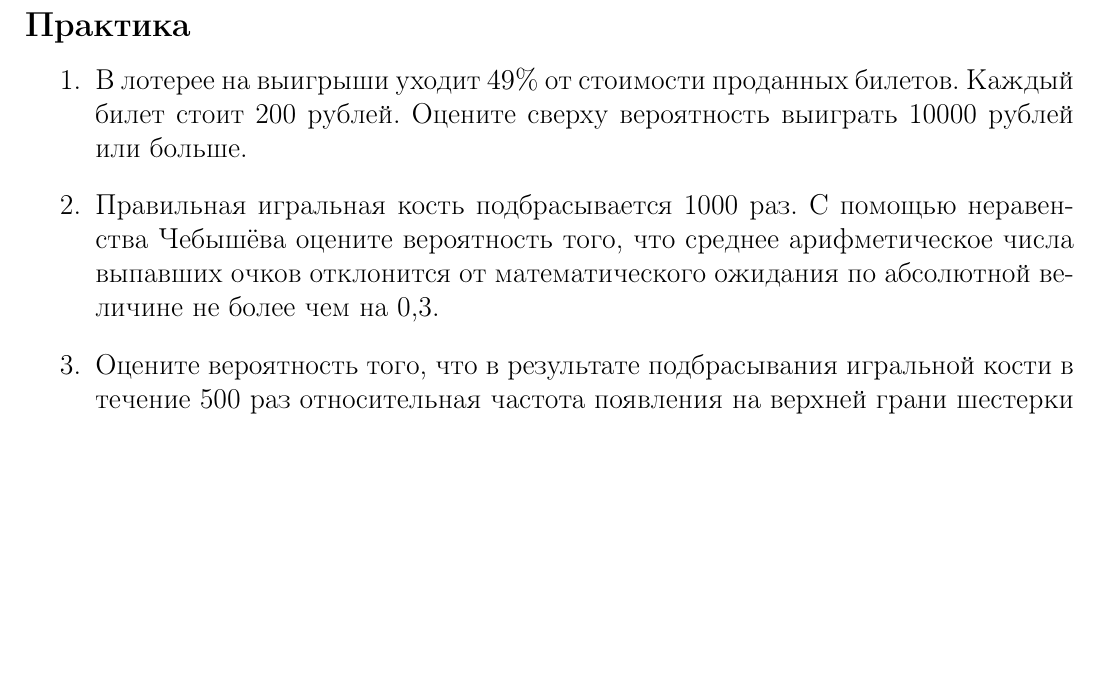
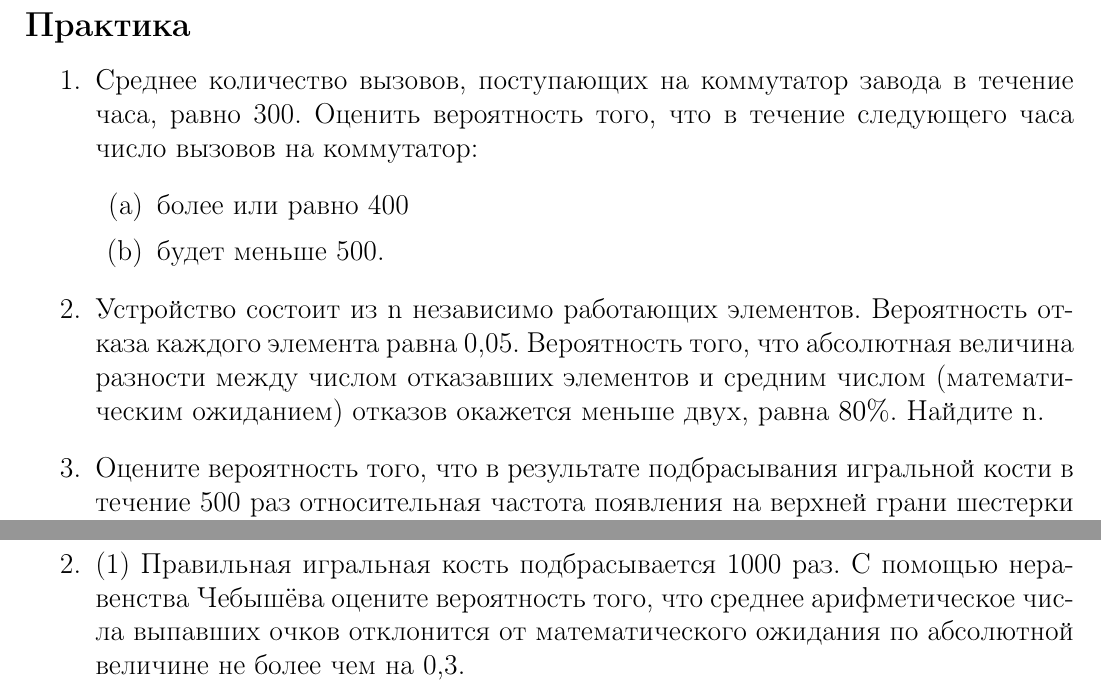
Before and after one commit to mathmechterver/practice, a LaTeX document (practice2_2/practice2_2.tex): part of page 2 of 3 before the commit and two parts of pages 2 and 3 of 3 after it, the two joined at a grey line, cut so that both start at the same text, the shorter picture padded with empty space. Compiled offline with pdfLaTeX.

Commit message:
fix prac2

```diff
--- a/practice2_2/practice2_2.tex
+++ b/practice2_2/practice2_2.tex
@@ -48,8 +52,18 @@ $$P({\overline{X}-\mathbb{E}{X}_1\geq c})\leq 2e^{-2nc^2/d^2}.$$
 \section*{2.2 Неравенства Маркова/Чебышева. ЗБЧ}
 \subsection*{Практика}
 \begin{enumerate}
-\item В лотерее на выигрыши уходит $49\%$ от стоимости проданных билетов. Каждый билет стоит 200 рублей. Оцените сверху вероятность выиграть 10000 рублей или больше.
-\item Правильная игральная кость подбрасывается 1000 раз. С помощью неравенства Чебышёва оцените вероятность того, что среднее арифметическое числа выпавших очков отклонится от математического ожидания по абсолютной величине не более чем на 0,3.
+\item Среднее количество вызовов, поступающих на коммутатор завода в течение часа, равно  300. Оценить вероятность того, что в течение следующего часа число вызовов на коммутатор:
+\begin{enumerate}
+\item более или равно 400
+\item будет меньше 500.
+\end{enumerate}
+
+\item Устройство состоит из  n независимо работающих элементов. Вероятность отказа каждого элемента равна  0,05.
+Вероятность того, что абсолютная величина разности между числом отказавших элементов и средним числом (математическим ожиданием) отказов окажется меньше двух, равна $80\%$. Найдите n.
+
+%\item Четыре человека пришли к врачу. Время приема одного человека распределено равномерно и составляет от одной до четырех минут.
+%При помощи неравенства Чебышева оцените вероятность того, что все четыре человека будут осмотрены более чем за 12 минут.
+
 \item Оцените вероятность того, что в результате подбрасывания игральной кости в течение 500 раз относительная частота появления на верхней грани шестерки отклонится от вероятности этого события (по абсолютной величине) не более чем на 0,05.
 
 %\item Четыре человека пришли к врачу. Время приема одного человека распределено равномерно и составляет от одной до четырех минут. При помощи неравенства Хефдинга и границы Чернова оцените вероятность того, что все четыре человека будут осмотрены более чем за 12 минут.
@@ -74 +89,5 @@ $$P({\overline{X}-\mathbb{E}{X}_1\geq c})\leq 2e^{-2nc^2/d^2}.$$
 \end{enumerate}
+\item (1) Правильная игральная кость подбрасывается 1000 раз.
+С помощью неравенства Чебышёва оцените вероятность того,
+что среднее арифметическое числа выпавших очков отклонится от математического ожидания по абсолютной величине не более чем на 0,3.
+\item (2) Великий Морской путь сулит значительную прибыль. Однако из-за пиратов в среднем груз одного из 20 кораблей не достигает порта назначения. Чтобы скомпенсировать убытки n коммерсантов создали фонд, в который складывают $6\%$ прибыли с каждого корабля, уходящего в плавание. При помощи неравенства Чебышева/Маркова найдите наименьшее n, при котором вероятность, что фонд не сможет возместить убытки не превышает 0.05.
```
Also changed, not shown: practice2_2/practice2_2.pdf, practice2_2/practice2_2.tex (27 more changed lines), 3 other files.
